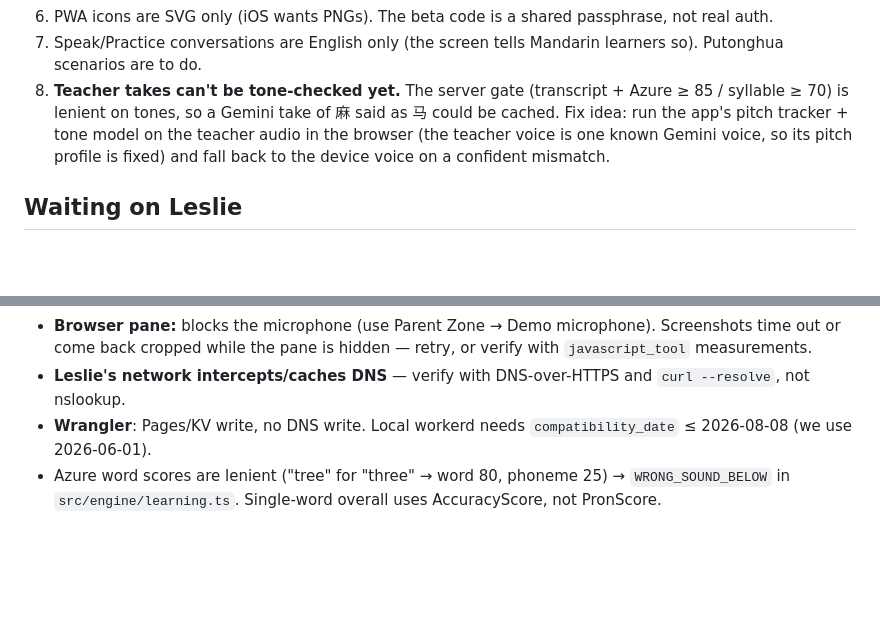
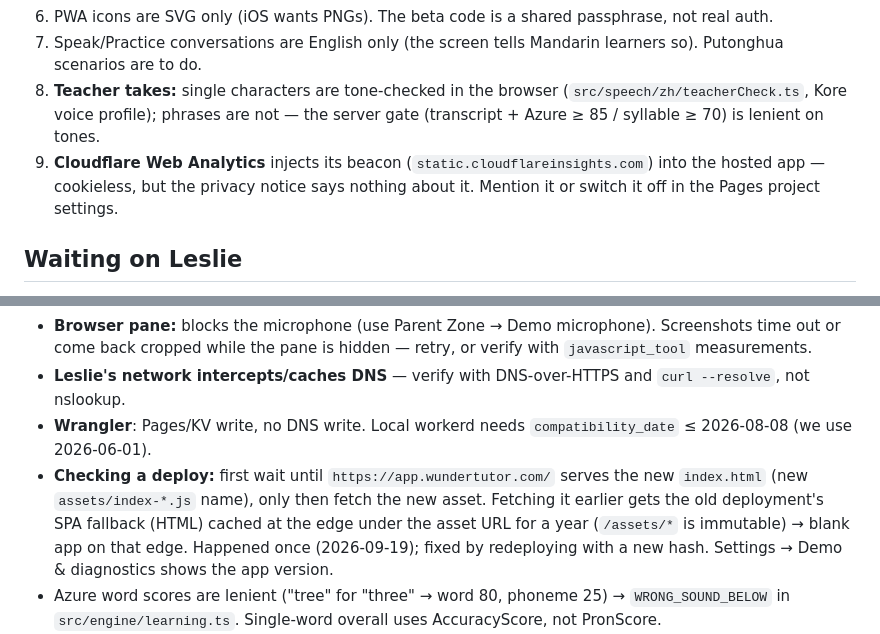
Before and after one commit to lesliewu321/wunder-tutor, a Markdown page: CLAUDE_HANDOFF.md, 2 parts joined by grey strips. Rendered like a GitHub page; blank space fills up the shorter version.

Commit message:
Handoff: deploy check order, analytics beacon note, teacher tone check done
Co-Authored-By: Claude Opus 5 <noreply@anthropic.com>

```diff
--- a/CLAUDE_HANDOFF.md
+++ b/CLAUDE_HANDOFF.md
@@ -123,10 +123,10 @@ Two independent reviews (scoring code; screens/grown-up/tablet) — all findings
    parent-oriented Parent Zone/consent flow.
 6. PWA icons are SVG only (iOS wants PNGs). The beta code is a shared passphrase, not real auth.
 7. Speak/Practice conversations are English only (the screen tells Mandarin learners so). Putonghua scenarios are to do.
-8. **Teacher takes can't be tone-checked yet.** The server gate (transcript + Azure ≥ 85 / syllable ≥ 70) is lenient on
-   tones, so a Gemini take of 麻 said as 马 could be cached. Fix idea: run the app's pitch tracker + tone model on the
-   teacher audio in the browser (the teacher voice is one known Gemini voice, so its pitch profile is fixed) and fall
-   back to the device voice on a confident mismatch.
+8. **Teacher takes:** single characters are tone-checked in the browser (`src/speech/zh/teacherCheck.ts`, Kore voice
+   profile); phrases are not — the server gate (transcript + Azure ≥ 85 / syllable ≥ 70) is lenient on tones.
+9. **Cloudflare Web Analytics** injects its beacon (`static.cloudflareinsights.com`) into the hosted app — cookieless,
+   but the privacy notice says nothing about it. Mention it or switch it off in the Pages project settings.
 
 ## Waiting on Leslie
 
@@ -157,6 +157,10 @@ Two independent reviews (scoring code; screens/grown-up/tablet) — all findings
   cropped while the pane is hidden — retry, or verify with `javascript_tool` measurements.
 - **Leslie's network intercepts/caches DNS** — verify with DNS-over-HTTPS and `curl --resolve`, not nslookup.
 - **Wrangler**: Pages/KV write, no DNS write. Local workerd needs `compatibility_date` ≤ 2026-08-08 (we use 2026-06-01).
+- **Checking a deploy:** first wait until `https://app.wundertutor.com/` serves the new `index.html` (new
+  `assets/index-*.js` name), only then fetch the new asset. Fetching it earlier gets the old deployment's SPA fallback
+  (HTML) cached at the edge under the asset URL for a year (`/assets/*` is immutable) → blank app on that edge. Happened
+  once (2026-09-19); fixed by redeploying with a new hash. Settings → Demo & diagnostics shows the app version.
 - Azure word scores are lenient ("tree" for "three" → word 80, phoneme 25) → `WRONG_SOUND_BELOW` in
   `src/engine/learning.ts`. Single-word overall uses AccuracyScore, not PronScore.
 - Mandarin display text follows the learner's script through `src/content/zh/script.ts` (the store keeps the display
```
